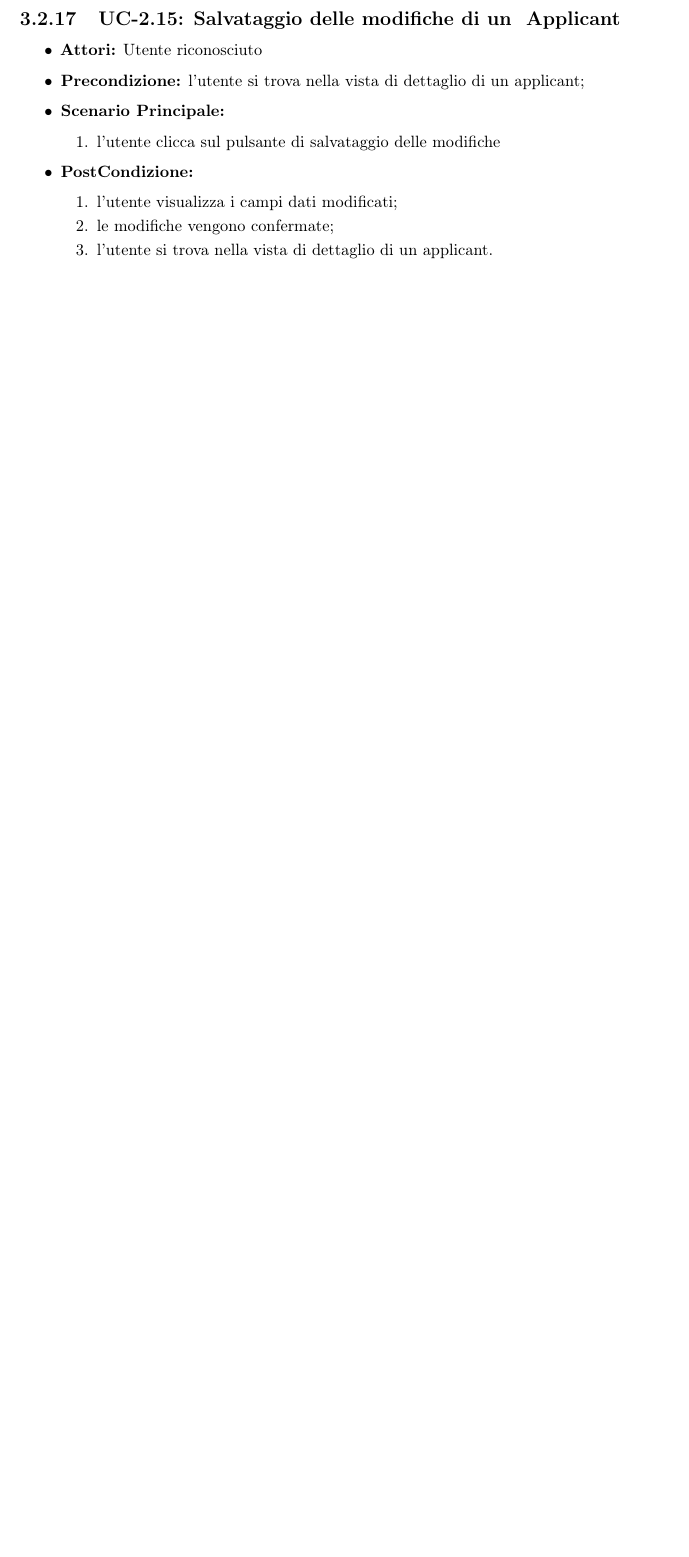
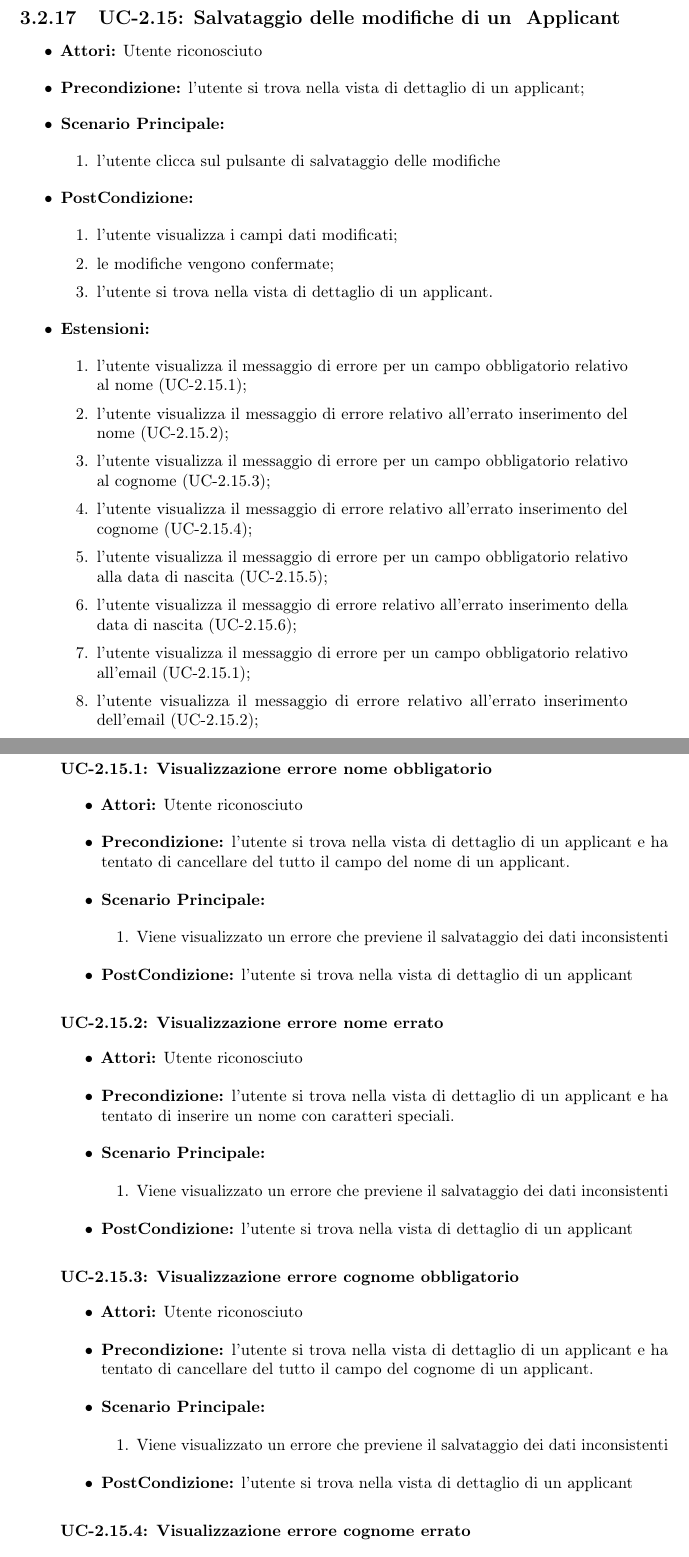
Before and after one commit to ludobrocca/Tesi, a LaTeX thesis (tesi.tex, which reads capitoli/capitolo-3.tex): part of page 17 of 38 before the commit and two parts of pages 17 and 18 of 40 after it, the two joined at a grey line, cut so that both start at the same text, the shorter picture padded with empty space. Compiled offline with pdfLaTeX.

Commit message:
uc errori salvataggio applicant

```diff
--- a/capitoli/capitolo-3.tex
+++ b/capitoli/capitolo-3.tex
@@ -338,3 +338,51 @@ La sezione presenta i casi d'uso individuati per l'intero progetto SyncRec.
 		\item l'utente si trova nella vista di dettaglio di un applicant.
 	\end{enumerate}
 
+	\item \textbf{Estensioni:}
+	\begin{enumerate}
+		\item l'utente visualizza il messaggio di errore per un campo obbligatorio relativo al nome (UC-2.15.1);
+		\item l'utente visualizza il messaggio di errore relativo all'errato inserimento del nome (UC-2.15.2);
+		\item l'utente visualizza il messaggio di errore per un campo obbligatorio relativo al cognome (UC-2.15.3);
+		\item l'utente visualizza il messaggio di errore relativo all'errato inserimento del cognome (UC-2.15.4);
+		\item l'utente visualizza il messaggio di errore per un campo obbligatorio relativo alla data di nascita (UC-2.15.5);
+		\item l'utente visualizza il messaggio di errore relativo all'errato inserimento della data di nascita (UC-2.15.6);
+		\item l'utente visualizza il messaggio di errore per un campo obbligatorio relativo all'email (UC-2.15.1);
+		\item l'utente visualizza il messaggio di errore relativo all'errato inserimento dell'email (UC-2.15.2);
+	\end{enumerate}
+\end{itemize}
+
+\paragraph{UC-2.15.1: Visualizzazione errore nome obbligatorio}
+\begin{itemize}
+	\item \textbf{Attori:} Utente riconosciuto
+	\item \textbf{Precondizione:}  l'utente si trova nella vista di dettaglio di un applicant e ha tentato di cancellare del tutto il campo del nome di un applicant.
+	\item \textbf{Scenario Principale:}
+	\begin{enumerate}
+		\item Viene visualizzato un errore che previene il salvataggio dei dati inconsistenti
+	\end{enumerate}
+	\item \textbf{PostCondizione:} l'utente si trova nella vista di dettaglio di un applicant
+\end{itemize}
+
+\paragraph{UC-2.15.2: Visualizzazione errore nome errato}
+\begin{itemize}
+	\item \textbf{Attori:} Utente riconosciuto
+	\item \textbf{Precondizione:}  l'utente si trova nella vista di dettaglio di un applicant e ha tentato di inserire un nome con caratteri speciali.
+	\item \textbf{Scenario Principale:}
+	\begin{enumerate}
+		\item Viene visualizzato un errore che previene il salvataggio dei dati inconsistenti
+	\end{enumerate}
+	\item \textbf{PostCondizione:} l'utente si trova nella vista di dettaglio di un applicant
+\end{itemize}
+
+\paragraph{UC-2.15.3: Visualizzazione errore cognome obbligatorio}
+\begin{itemize}
+	\item \textbf{Attori:} Utente riconosciuto
+	\item \textbf{Precondizione:}  l'utente si trova nella vista di dettaglio di un applicant e ha tentato di cancellare del tutto il campo del cognome di un applicant.
+	\item \textbf{Scenario Principale:}
+	\begin{enumerate}
+		\item Viene visualizzato un errore che previene il salvataggio dei dati inconsistenti
+	\end{enumerate}
+	\item \textbf{PostCondizione:} l'utente si trova nella vista di dettaglio di un applicant
+\end{itemize}
+
+\paragraph{UC-2.15.4: Visualizzazione errore cognome errato}
+\begin{itemize}
```
Also changed, not shown: tesi.pdf, capitoli/capitolo-3.tex (30 more changed lines), 4 other files.
